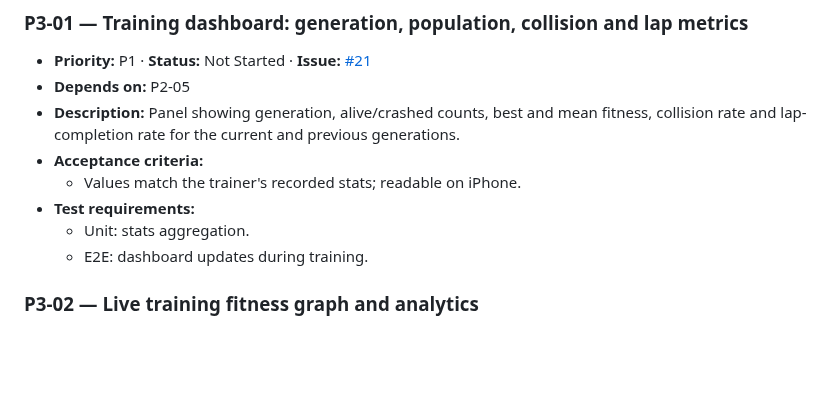
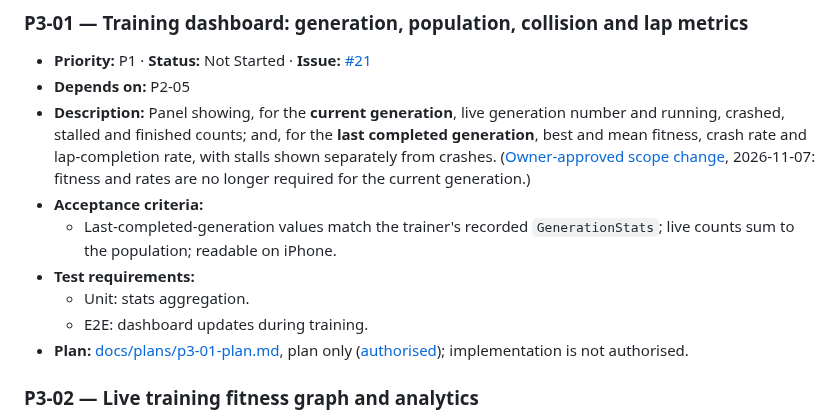
Before and after one commit to Harrisonxaph/Self-learning-Car-AI, a Markdown page: docs/ROADMAP.md, the part around one of its changes. Rendered like a GitHub page; blank space fills up the shorter version.

```diff
--- a/docs/ROADMAP.md
+++ b/docs/ROADMAP.md
@@ -734,12 +734,13 @@ Dependencies are taken from the table above.
 
 - **Priority:** P1 · **Status:** Not Started · **Issue:** [#21](https://github.com/Harrisonxaph/Self-learning-Car-AI/issues/21)
 - **Depends on:** P2-05
-- **Description:** Panel showing generation, alive/crashed counts, best and mean fitness, collision rate and lap-completion rate for the current and previous generations.
+- **Description:** Panel showing, for the **current generation**, live generation number and running, crashed, stalled and finished counts; and, for the **last completed generation**, best and mean fitness, crash rate and lap-completion rate, with stalls shown separately from crashes. ([Owner-approved scope change](https://github.com/Harrisonxaph/Self-learning-Car-AI/issues/21#issuecomment-6713339826), 2026-11-07: fitness and rates are no longer required for the current generation.)
 - **Acceptance criteria:**
-  - Values match the trainer's recorded stats; readable on iPhone.
+  - Last-completed-generation values match the trainer's recorded `GenerationStats`; live counts sum to the population; readable on iPhone.
 - **Test requirements:**
   - Unit: stats aggregation.
   - E2E: dashboard updates during training.
+- **Plan:** [docs/plans/p3-01-plan.md](plans/p3-01-plan.md), plan only ([authorised](https://github.com/Harrisonxaph/Self-learning-Car-AI/issues/21#issuecomment-6713504223)); implementation is not authorised.
 
 ### P3-02 — Live training fitness graph and analytics
 
```
Also changed, not shown: other parts of docs/ROADMAP.md (+1 -0 lines), docs/plans/p3-01-plan.md (added, +112 -0 lines).
